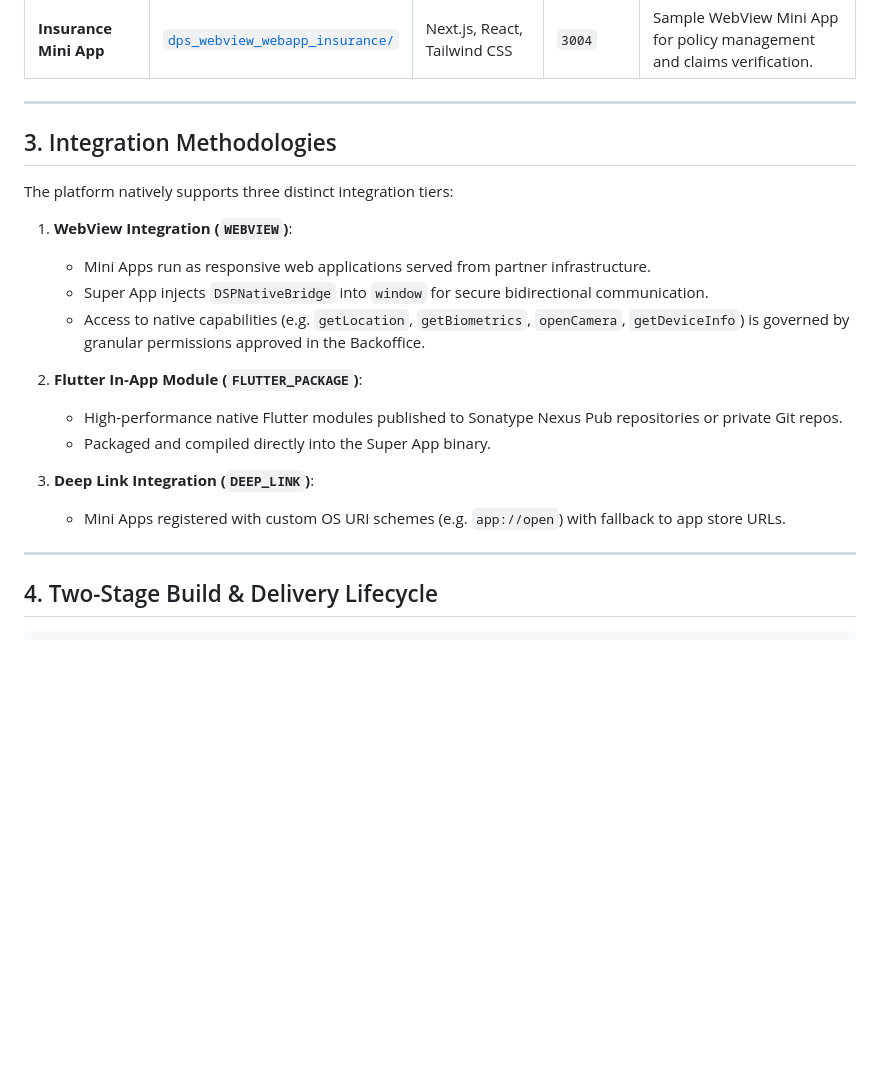
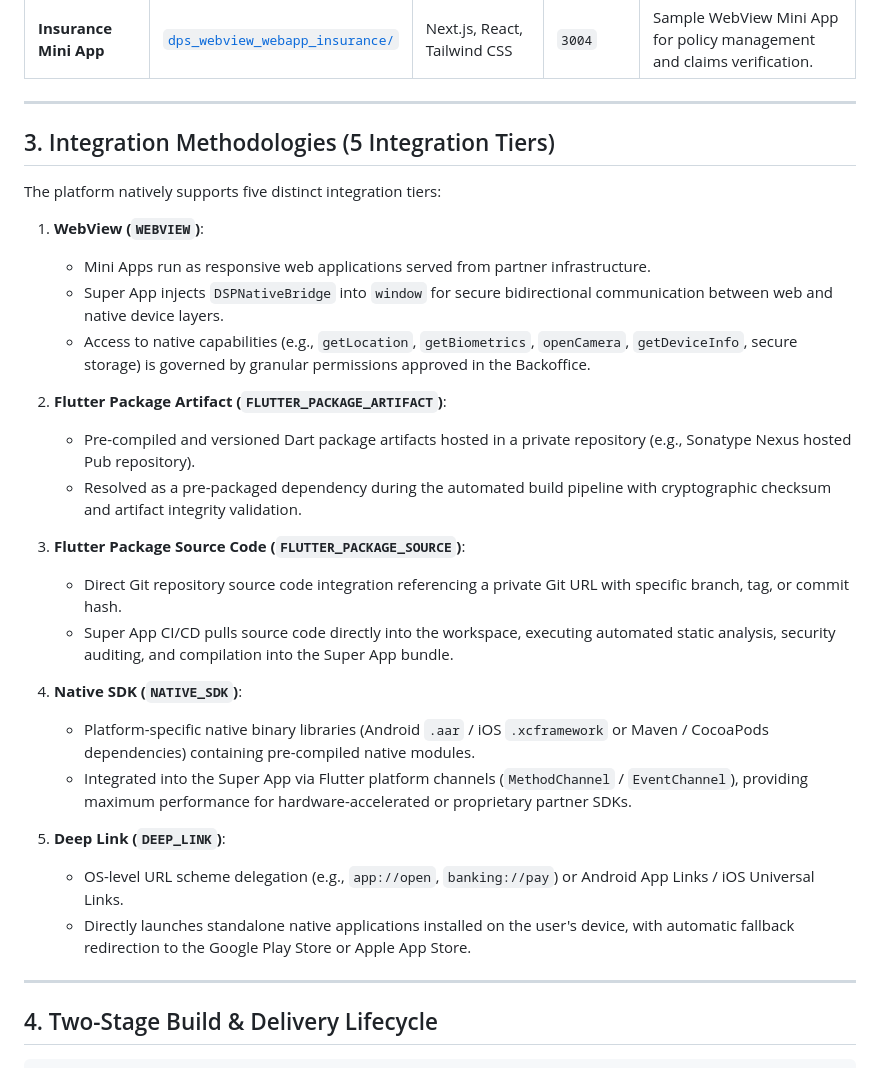
Before and after one commit to KhornMolika/super-app-integration, a Markdown page: README.md, the part around the change. GitHub-like rendering; blank space fills up the shorter version.

Commit message:
docs: detail the 5 Integration Tiers (WebView, Flutter Package Artifact, Flutter Package Source Code, Native SDK, Deep Link)

```diff
--- a/README.md
+++ b/README.md
@@ -80,21 +80,30 @@ flowchart TD
 
 ---
 
-## 3. Integration Methodologies
+## 3. Integration Methodologies (5 Integration Tiers)
 
-The platform natively supports three distinct integration tiers:
+The platform natively supports five distinct integration tiers:
 
-1. **WebView Integration (`WEBVIEW`)**:
+1. **WebView (`WEBVIEW`)**:
    * Mini Apps run as responsive web applications served from partner infrastructure.
-   * Super App injects `DSPNativeBridge` into `window` for secure bidirectional communication.
-   * Access to native capabilities (e.g. `getLocation`, `getBiometrics`, `openCamera`, `getDeviceInfo`) is governed by granular permissions approved in the Backoffice.
+   * Super App injects `DSPNativeBridge` into `window` for secure bidirectional communication between web and native device layers.
+   * Access to native capabilities (e.g., `getLocation`, `getBiometrics`, `openCamera`, `getDeviceInfo`, secure storage) is governed by granular permissions approved in the Backoffice.
 
-2. **Flutter In-App Module (`FLUTTER_PACKAGE`)**:
-   * High-performance native Flutter modules published to Sonatype Nexus Pub repositories or private Git repos.
-   * Packaged and compiled directly into the Super App binary.
+2. **Flutter Package Artifact (`FLUTTER_PACKAGE_ARTIFACT`)**:
+   * Pre-compiled and versioned Dart package artifacts hosted in a private repository (e.g., Sonatype Nexus hosted Pub repository).
+   * Resolved as a pre-packaged dependency during the automated build pipeline with cryptographic checksum and artifact integrity validation.
 
-3. **Deep Link Integration (`DEEP_LINK`)**:
-   * Mini Apps registered with custom OS URI schemes (e.g. `app://open`) with fallback to app store URLs.
+3. **Flutter Package Source Code (`FLUTTER_PACKAGE_SOURCE`)**:
+   * Direct Git repository source code integration referencing a private Git URL with specific branch, tag, or commit hash.
+   * Super App CI/CD pulls source code directly into the workspace, executing automated static analysis, security auditing, and compilation into the Super App bundle.
+
+4. **Native SDK (`NATIVE_SDK`)**:
+   * Platform-specific native binary libraries (Android `.aar` / iOS `.xcframework` or Maven / CocoaPods dependencies) containing pre-compiled native modules.
+   * Integrated into the Super App via Flutter platform channels (`MethodChannel` / `EventChannel`), providing maximum performance for hardware-accelerated or proprietary partner SDKs.
+
+5. **Deep Link (`DEEP_LINK`)**:
+   * OS-level URL scheme delegation (e.g., `app://open`, `banking://pay`) or Android App Links / iOS Universal Links.
+   * Directly launches standalone native applications installed on the user's device, with automatic fallback redirection to the Google Play Store or Apple App Store.
 
 ---
 
```
Also changed, not shown: claude.md (+22 -4 lines).
